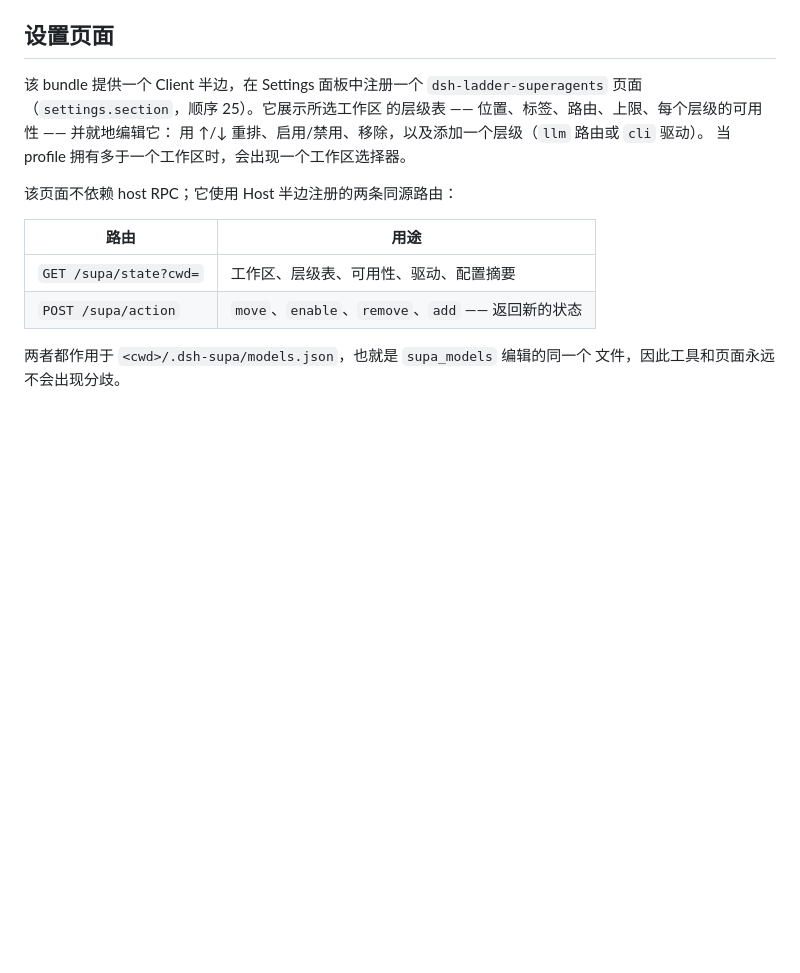
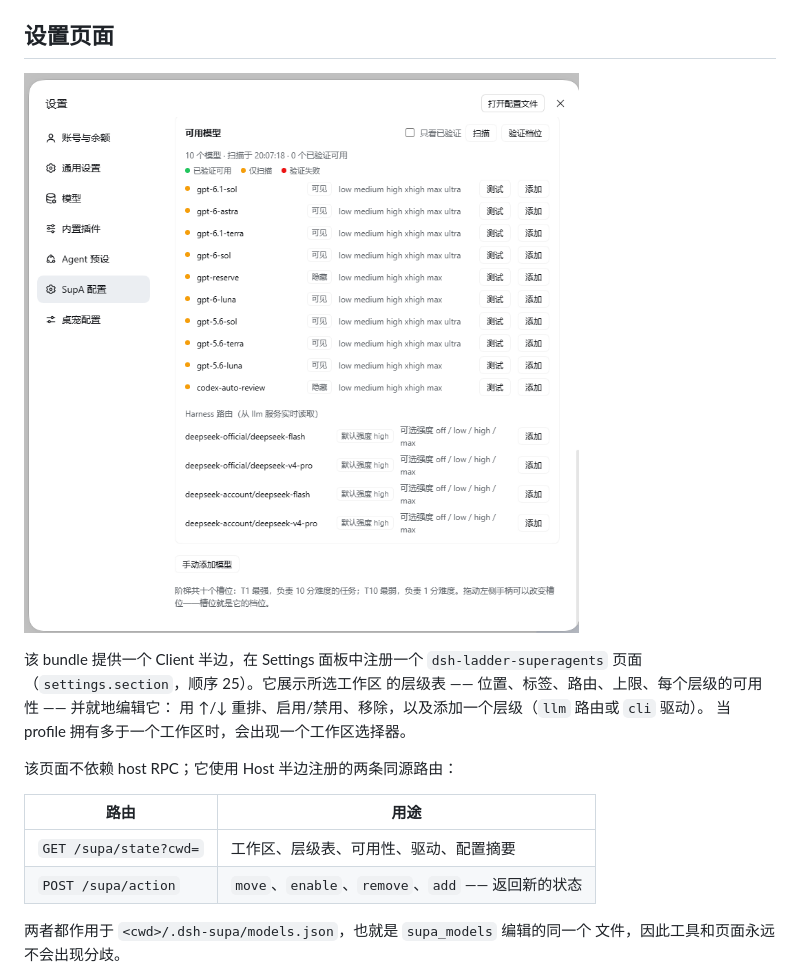
Before and after one commit to Yukikaze-Ai/dsh-ladder-superagents, a Markdown page: README.zh-CN.md, the part around one of its changes. Drawn GitHub-style; pictures changed too: docs/img/catalog.zh.png (added); blank space fills up the shorter version.

```diff
--- a/README.zh-CN.md
+++ b/README.zh-CN.md
@@ -233,6 +233,8 @@ SupA 给任务打 1-10 分；`supa_spawn` 带上 `difficulty: 7` 就会选出对
 
 ## 设置页面
 
+![设置页：模型阶梯、策略卡和可用模型目录](docs/img/catalog.zh.png)
+
 该 bundle 提供一个 Client 半边，在 Settings 面板中注册一个
 `dsh-ladder-superagents` 页面（`settings.section`，顺序 25）。它展示所选工作区
 的层级表 —— 位置、标签、路由、上限、每个层级的可用性 —— 并就地编辑它：
```
Also changed, not shown: other parts of README.zh-CN.md (+2 -2 lines), README.md (+4 -2 lines), docs/img/catalog.en.png (added), docs/img/settings-ladder.en.png (added), docs/img/settings-ladder.zh.png (renamed from docs/img/settings-ladder.png), docs/img/settings-policy.en.png (added), docs/img/settings-policy.zh.png (renamed from docs/img/settings-policy.png).
